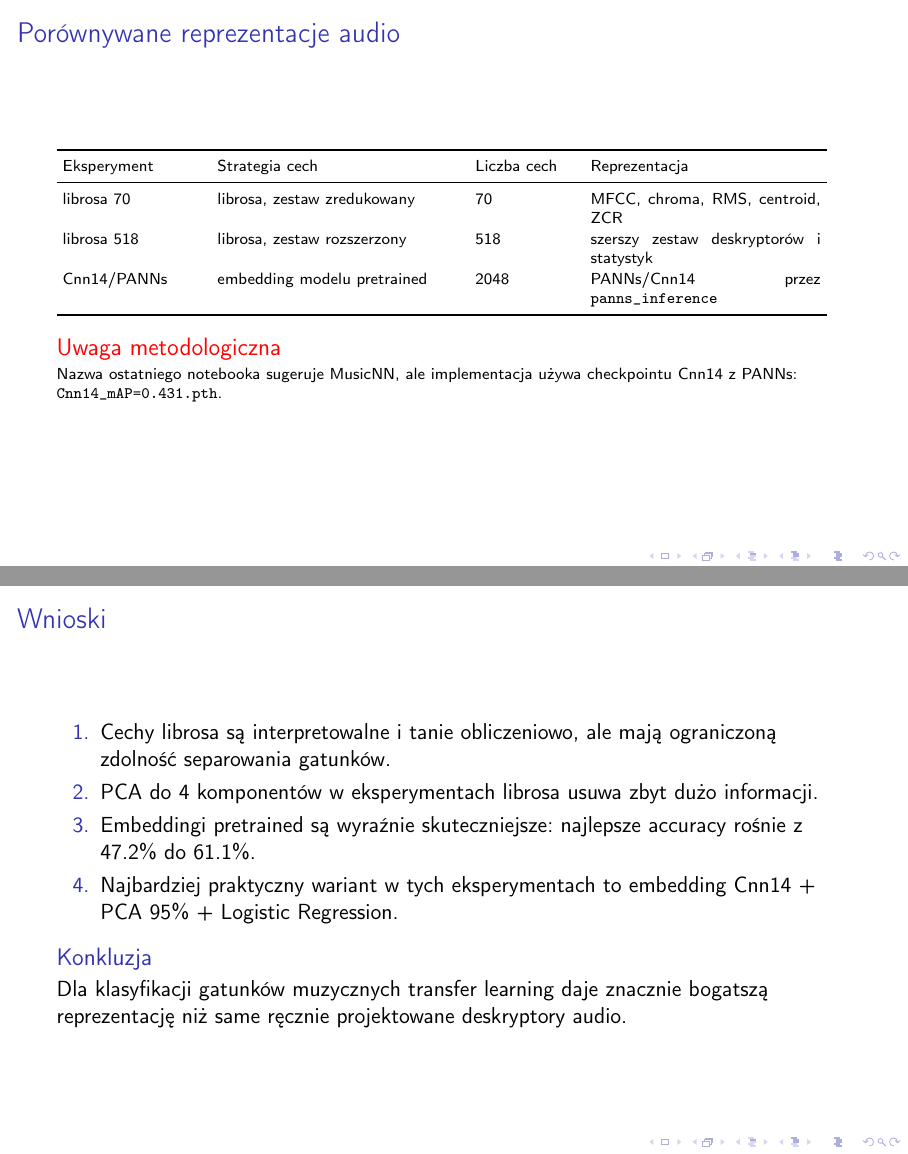
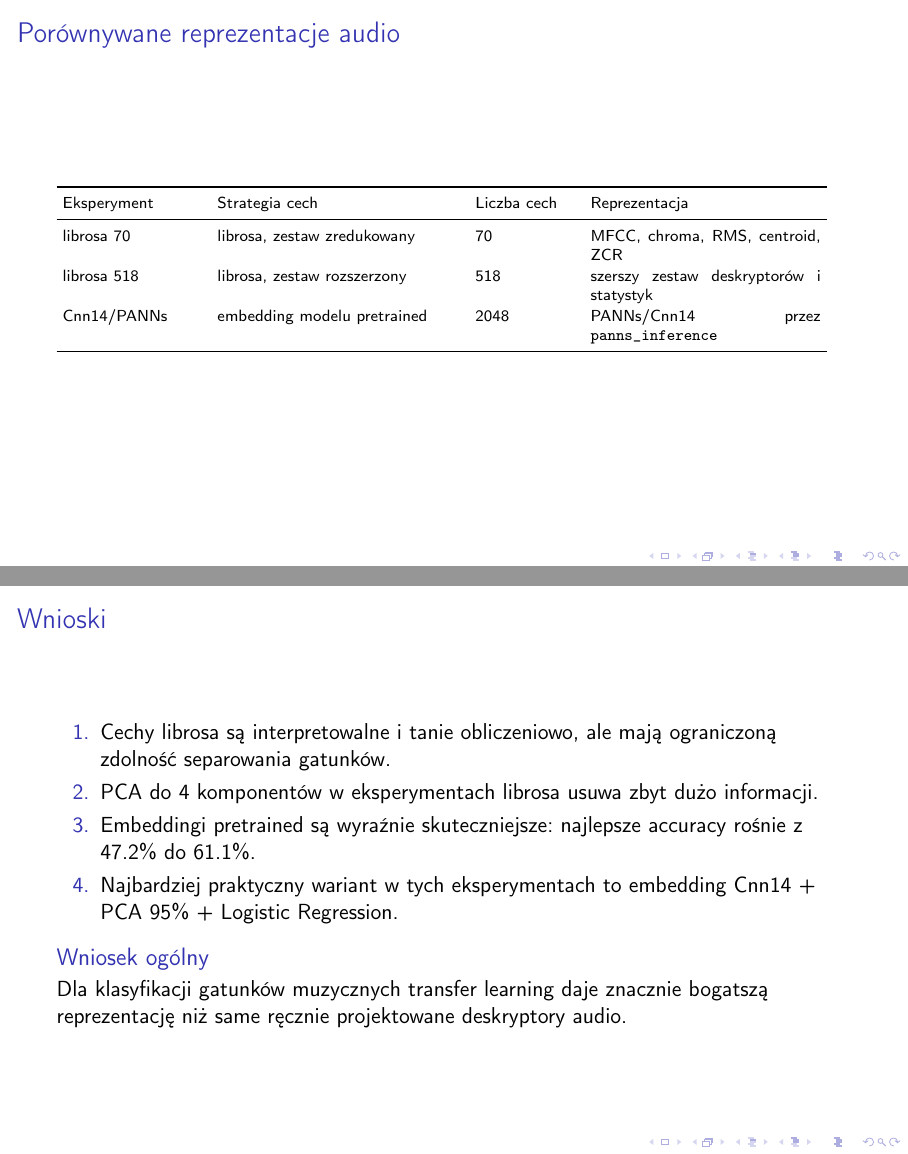
Before and after one commit to Jakub-Karczewski/data_exploration_project, LaTeX slides (presentation/beamer-AGH-master/example.tex): pages 4 and 13 of 14, joined at a grey line. Compiled offline with pdfLaTeX; a LaTeX package or settings file that is missing is left out.

Commit message:
Minor changes

```diff
--- a/presentation/beamer-AGH-master/example.tex
+++ b/presentation/beamer-AGH-master/example.tex
@@ -85,11 +85,6 @@
 		PANNs/Cnn14 przez \texttt{panns\_inference} \\
 		\bottomrule
 	\end{tabular}
-
-	\vspace{0.5em}
-	\begin{alertblock}{Uwaga metodologiczna}
-		Nazwa ostatniego notebooka sugeruje MusicNN, ale implementacja używa checkpointu Cnn14 z PANNs: \texttt{Cnn14\_mAP=0.431.pth}.
-	\end{alertblock}
 \end{frame}
 
 \begin{frame}{Pipeline eksperymentalny}
@@ -279,7 +274,7 @@
 		\item Najbardziej praktyczny wariant w tych eksperymentach to embedding Cnn14 + PCA 95\% + Logistic Regression.
 	\end{enumerate}
 
-	\begin{block}{Konkluzja}
+	\begin{block}{Wniosek ogólny}
 		Dla klasyfikacji gatunków muzycznych transfer learning daje znacznie bogatszą reprezentację niż same ręcznie projektowane deskryptory audio.
 	\end{block}
 \end{frame}
```
Also changed, not shown: presentation/beamer-AGH-master/example.pdf, presentation/beamer-AGH-master/example.tex (4 more changed lines).
